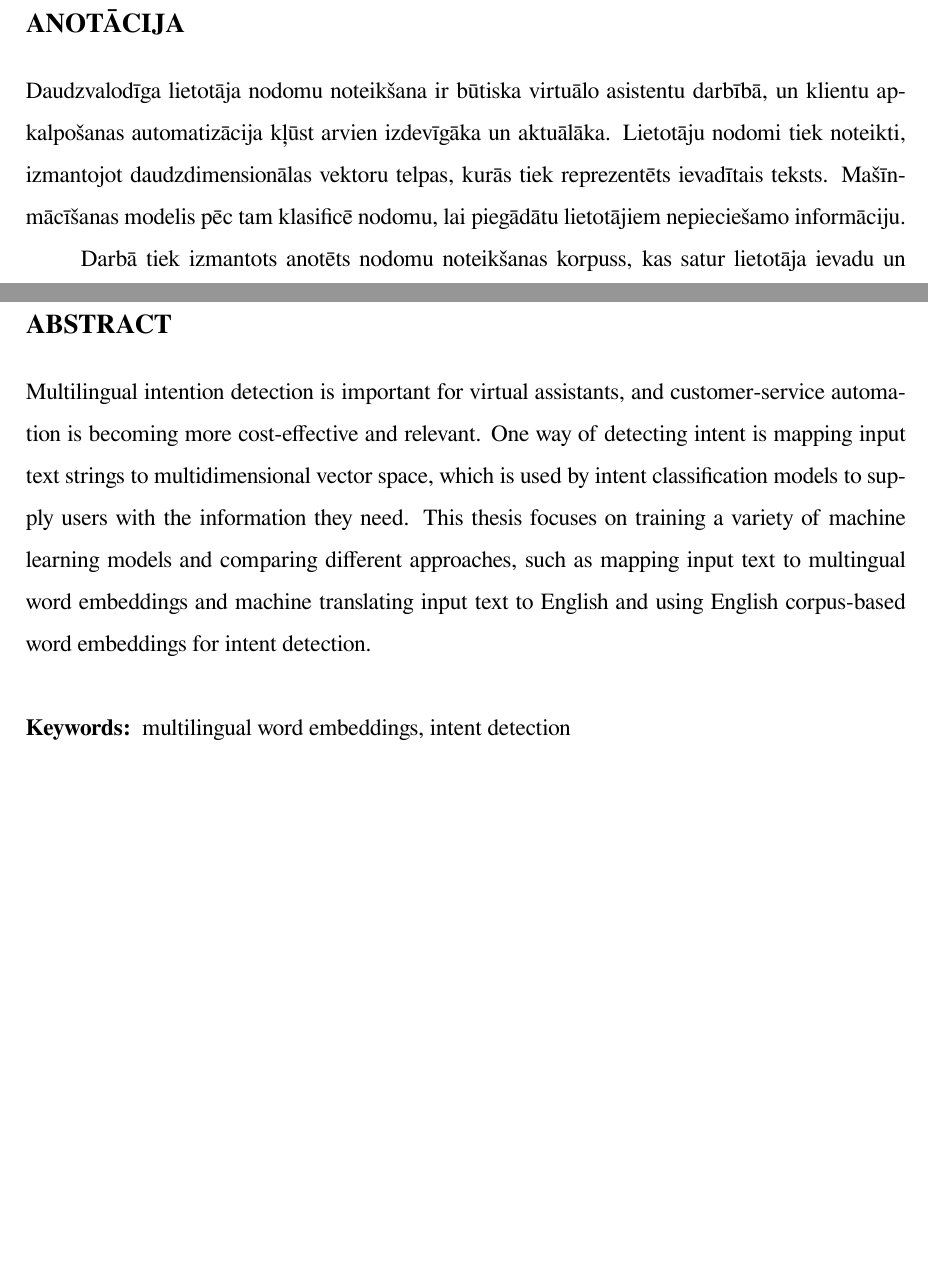
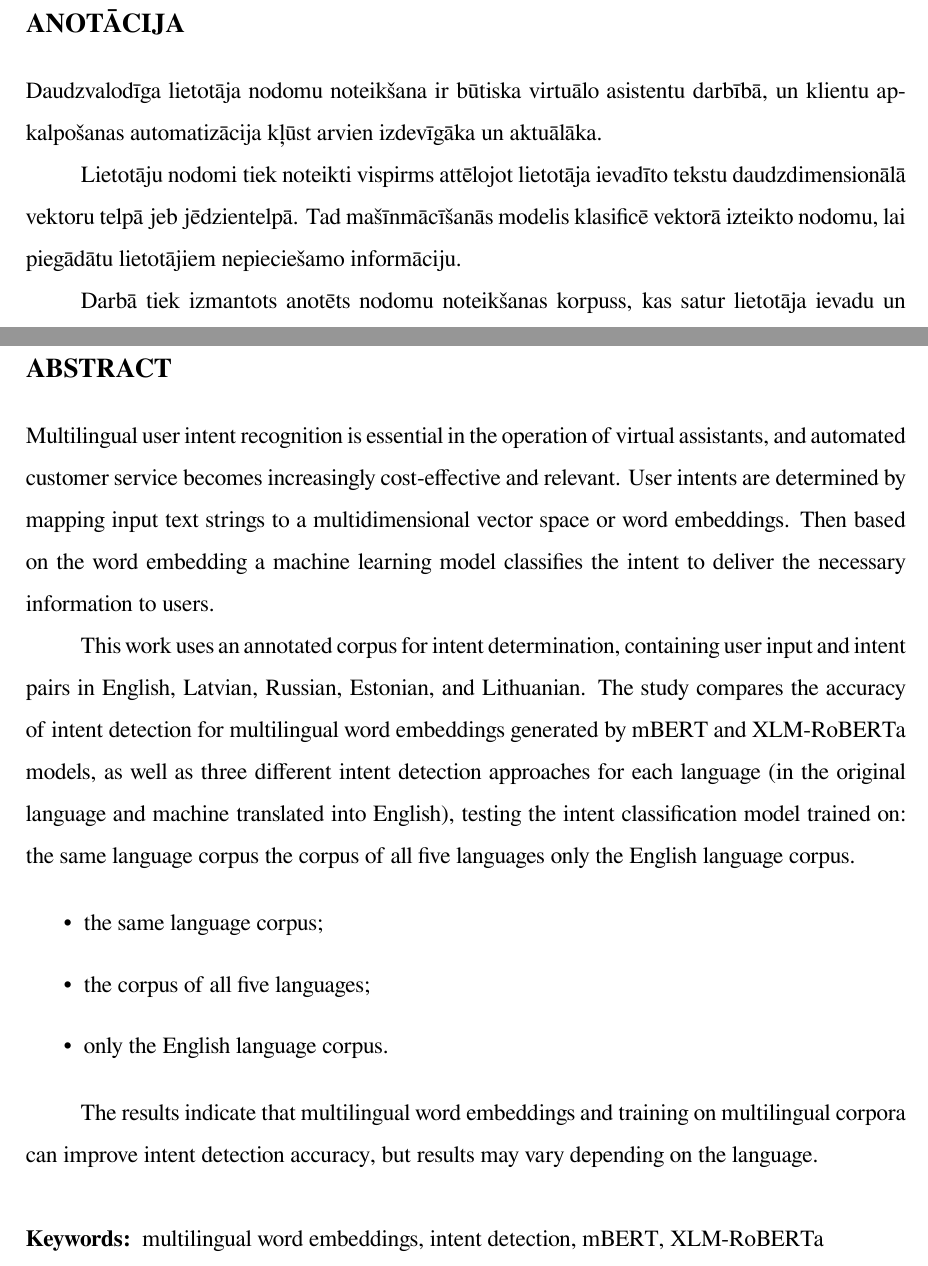
Before and after one commit to chararchter/msc-thesis, a LaTeX thesis (main.tex, which reads tex/abstract-en.tex, tex/abstract-lv.tex): two parts of pages 2 and 3 of 51, joined at a grey line, cut so that both start at the same text, the shorter picture padded with empty space. The pictures show the PDF file main.pdf that the author committed with the source.

Commit message:
Updated english abstract

```diff
--- a/tex/abstract-en.tex
+++ b/tex/abstract-en.tex
@@ -1,3 +1,17 @@
-Multilingual intention detection is important for virtual assistants, and customer-service automation is becoming more cost-effective and relevant. One way of detecting intent is mapping input text strings to multidimensional vector space, which is used by intent classification models to supply users with the information they need. This thesis focuses on training a variety of machine learning models and comparing different approaches, such as mapping input text to multingual word embeddings and machine translating input text to English and using English corpus-based word embeddings for intent detection.
+Multilingual user intent recognition is essential in the operation of virtual assistants, and automated customer service becomes increasingly cost-effective and relevant. User intents are determined by mapping input text strings to a multidimensional vector space or word embeddings. Then based on the word embedding a machine learning model classifies the intent to deliver the necessary information to users.
 
-\keywords{multilingual word embeddings, intent detection}
+This work uses an annotated corpus for intent determination, containing user input and intent pairs in English, Latvian, Russian, Estonian, and Lithuanian. The study compares the accuracy of intent detection for multilingual word embeddings generated by mBERT and XLM-RoBERTa models, as well as three different intent detection approaches for each language (in the original language and machine translated into English), testing the intent classification model trained on:
+the same language corpus
+the corpus of all five languages
+only the English language corpus.
+
+\begin{itemize}
+    \item the same language corpus;
+    \item the corpus of all five languages;
+    \item only the English language corpus.
+\end{itemize}
+
+The results indicate that multilingual word embeddings and training on multilingual corpora can improve intent detection accuracy, but results may vary depending on the language.
+
+
+\keywords{multilingual word embeddings, intent detection, mBERT, XLM-RoBERTa}
--- a/tex/abstract-lv.tex
+++ b/tex/abstract-lv.tex
@@ -1,4 +1,6 @@
-Daudzvalodīga lietotāja nodomu noteikšana ir būtiska virtuālo asistentu darbībā, un klientu apkalpošanas automatizācija kļūst arvien izdevīgāka un aktuālāka. Lietotāju nodomi tiek noteikti, izmantojot daudzdimensionālas vektoru telpas, kurās tiek reprezentēts ievadītais teksts. Mašīnmācīšanas modelis pēc tam klasificē nodomu, lai piegādātu lietotājiem nepieciešamo informāciju.
+Daudzvalodīga lietotāja nodomu noteikšana ir būtiska virtuālo asistentu darbībā, un klientu apkalpošanas automatizācija kļūst arvien izdevīgāka un aktuālāka.
+
+Lietotāju nodomi tiek noteikti vispirms attēlojot lietotāja ievadīto tekstu daudzdimensionālā vektoru telpā jeb jēdzientelpā. Tad mašīnmācīšanās modelis klasificē vektorā izteikto nodomu, lai piegādātu lietotājiem nepieciešamo informāciju.
 
 Darbā tiek izmantots anotēts nodomu noteikšanas korpuss, kas satur lietotāja ievadu un nodomu pārus angļu, latviešu, krievu, igauņu un lietuviešu valodās. Pētījumā tiek salīdzināta nodomu noteikšanas precizitāte divām daudzvalodu jēdzientelpām (ģenerētas ar mBERT un XLM-RoBERTa modeļiem) un divu veidu ievaddatu valodām (oriģinālvalodā un mašīntulkojumā uz angļu valodu), testējot nodomu klasifikācijas modeli, kas apmācīts:
 \begin{itemize}
```
Also changed, not shown: main.pdf, 2 other files.
